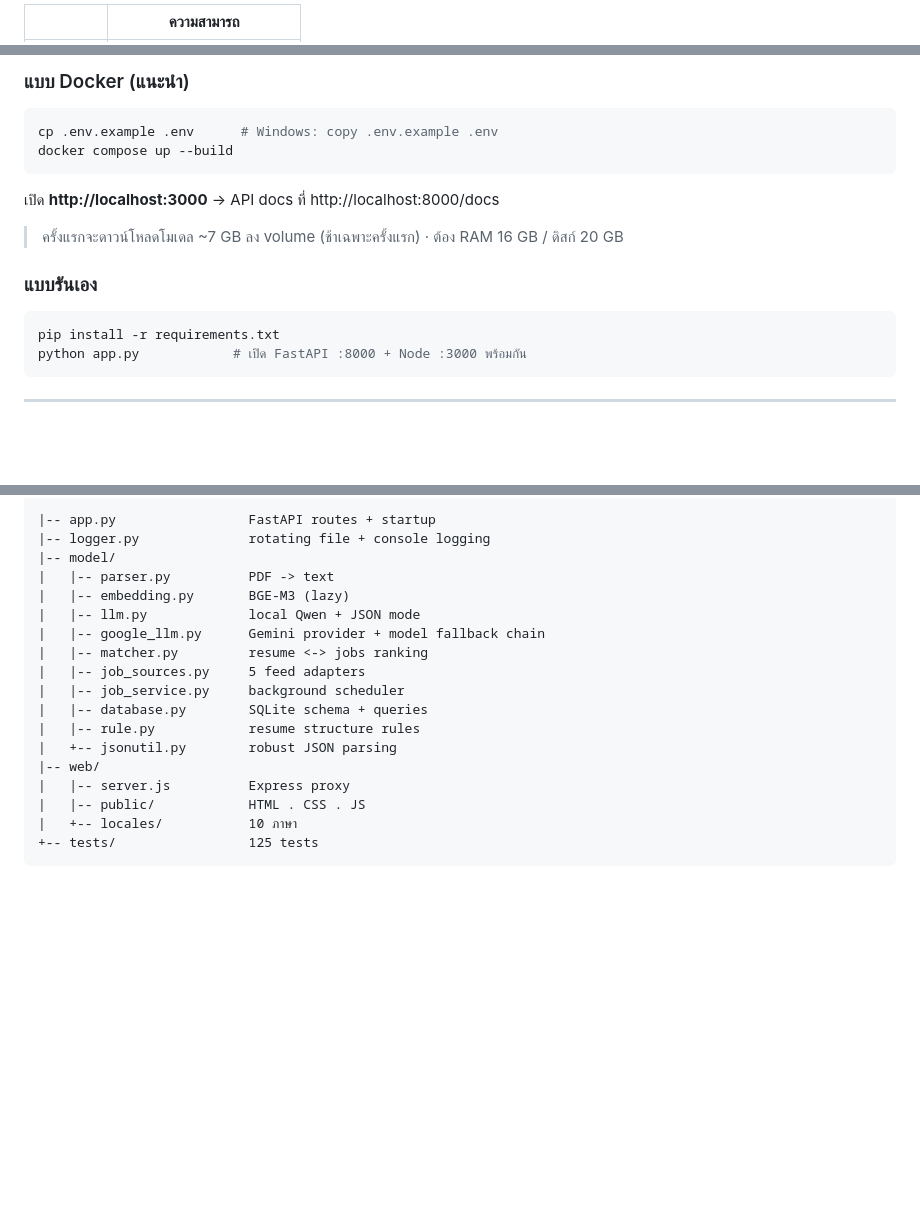
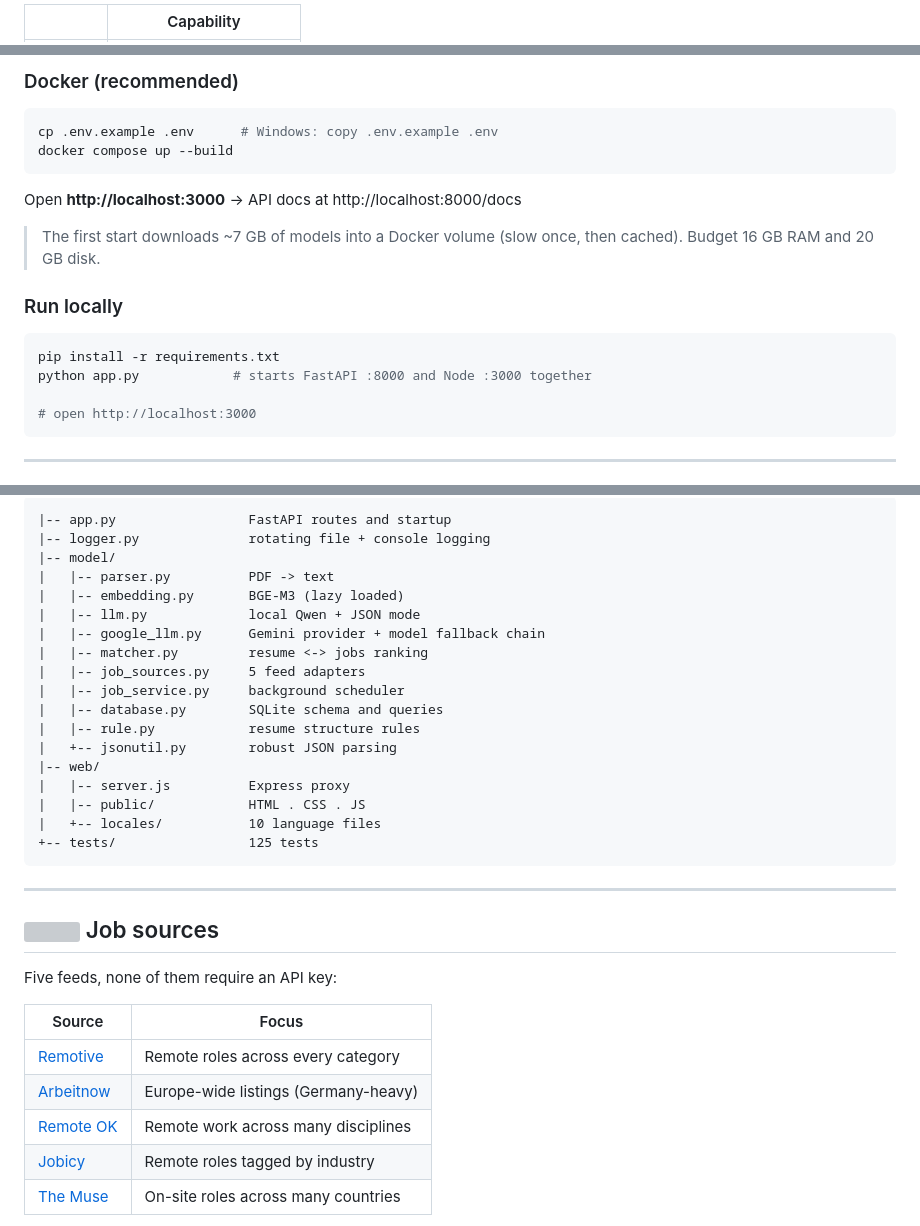
Before and after one commit to bimnova001/AI_resume, a Markdown page: README.md, 3 parts joined by grey strips. GitHub-like rendering; blank space fills up the shorter version; grey boxes are pictures that could not be loaded.

````diff
--- a/README.md
+++ b/README.md
@@ -20,3 +20,3 @@
 
-| | ความสามารถ |
+| | Capability |
 |---|---|
@@ -36,20 +36,22 @@
 
-### แบบ Docker (แนะนำ)
+### Docker (recommended)
 
 ```bash
 cp .env.example .env      # Windows: copy .env.example .env
 docker compose up --build
 ```
 
-เปิด **http://localhost:3000** &rarr; API docs ที่ http://localhost:8000/docs
+Open **http://localhost:3000** &rarr; API docs at http://localhost:8000/docs
 
-> ครั้งแรกจะดาวน์โหลดโมเดล ~7 GB ลง volume (ช้าเฉพาะครั้งแรก) &middot; ต้อง RAM 16 GB / ดิสก์ 20 GB
+> The first start downloads ~7 GB of models into a Docker volume (slow once, then cached). Budget 16 GB RAM and 20 GB disk.
 
-### แบบรันเอง
+### Run locally
 
 ```bash
 pip install -r requirements.txt
-python app.py            # เปิด FastAPI :8000 + Node :3000 พร้อมกัน
+python app.py            # starts FastAPI :8000 and Node :3000 together
+
+# open http://localhost:3000
 ```
 
 ---
@@ -128,21 +131,36 @@ pytest tests/ test.py -v      # 125 tests
 
 ```text
-|-- app.py                 FastAPI routes + startup
+|-- app.py                 FastAPI routes and startup
 |-- logger.py              rotating file + console logging
 |-- model/
 |   |-- parser.py          PDF -> text
-|   |-- embedding.py       BGE-M3 (lazy)
+|   |-- embedding.py       BGE-M3 (lazy loaded)
 |   |-- llm.py             local Qwen + JSON mode
 |   |-- google_llm.py      Gemini provider + model fallback chain
 |   |-- matcher.py         resume <-> jobs ranking
 |   |-- job_sources.py     5 feed adapters
 |   |-- job_service.py     background scheduler
-|   |-- database.py        SQLite schema + queries
+|   |-- database.py        SQLite schema and queries
 |   |-- rule.py            resume structure rules
 |   +-- jsonutil.py        robust JSON parsing
 |-- web/
 |   |-- server.js          Express proxy
 |   |-- public/            HTML . CSS . JS
-|   +-- locales/           10 ภาษา
+|   +-- locales/           10 language files
 +-- tests/                 125 tests
 ```
+
+---
+
+## <img src="web/public/img/icons/globe.svg" width="20"> Job sources
+
+Five feeds, none of them require an API key:
+
+| Source | Focus |
+|---|---|
+| [Remotive](https://remotive.com) | Remote roles across every category |
+| [Arbeitnow](https://www.arbeitnow.com) | Europe-wide listings (Germany-heavy) |
+| [Remote OK](https://remoteok.com) | Remote work across many disciplines |
+| [Jobicy](https://jobicy.com) | Remote roles tagged by industry |
+| [The Muse](https://www.themuse.com) | On-site roles across many countries |
+
````
Also changed, not shown: other parts of README.md (+82 -122 lines).
